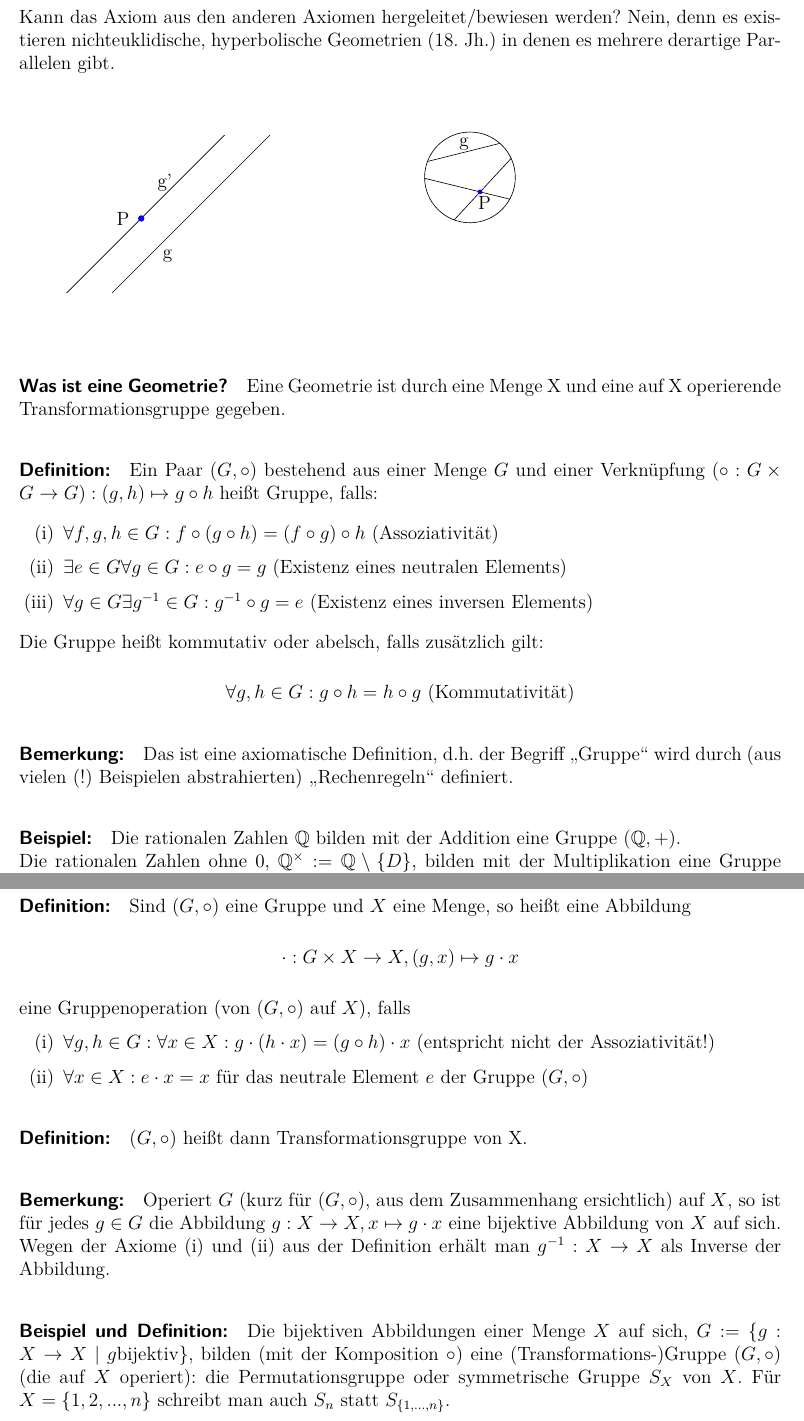
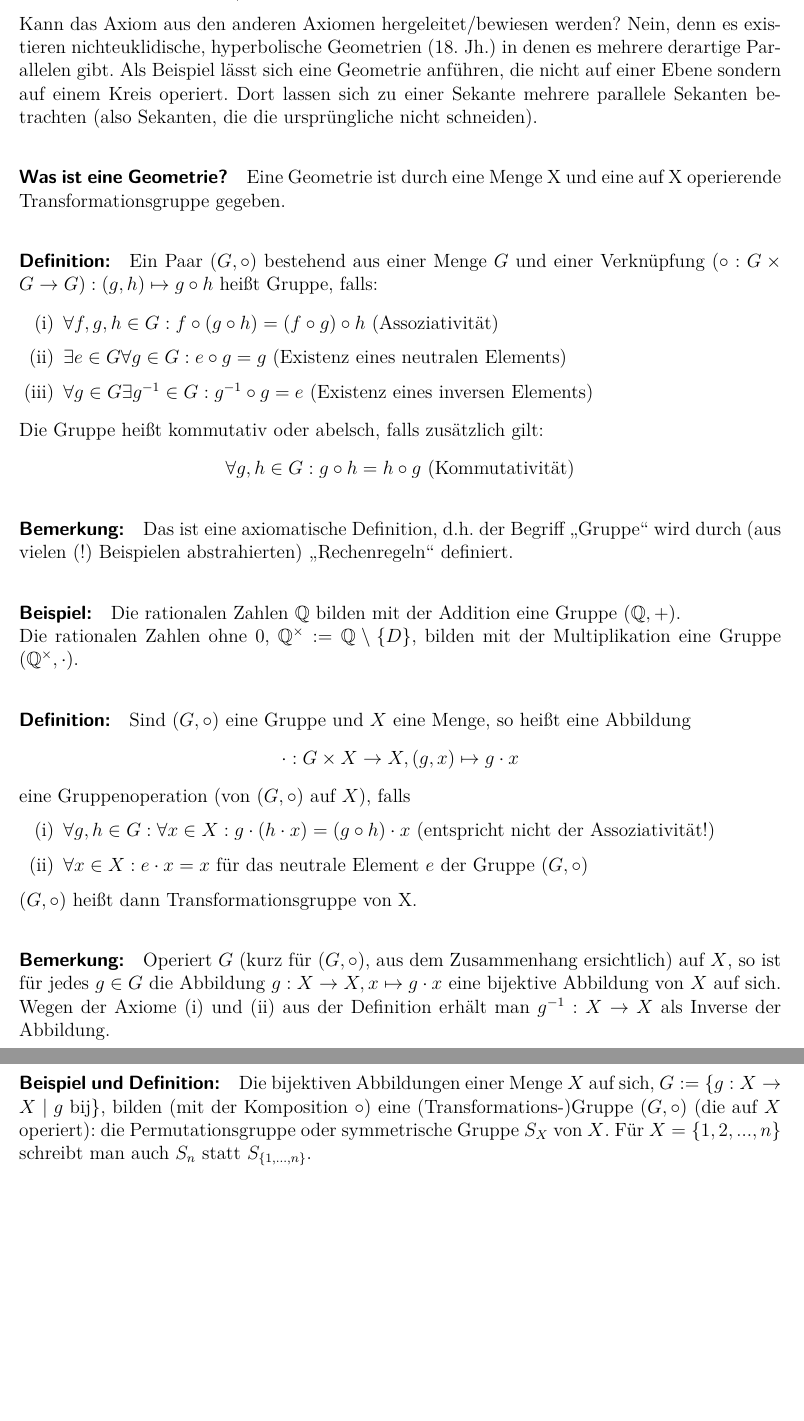
Before and after one commit to tugit/LineareAlgebra, a LaTeX document (LinAlg1JerominSkript.tex): two parts of pages 5 and 6 of 7, joined at a grey line, cut so that both start at the same text, the shorter picture padded with empty space. Compiled offline with pdfLaTeX.

Commit message:
Update LinAlg1JerominSkript.tex

```diff
--- a/LinAlg1JerominSkript.tex
+++ b/LinAlg1JerominSkript.tex
@@ -3,8 +3,8 @@
 \usepackage[T1]{fontenc}
 \usepackage{lmodern}%schoeneres Schriftbild
 \usepackage[ngerman]{babel}%deutsche Silbentrennung
-\usepackage{tikz}%Zeichnungen
-\usetikzlibrary{arrows}
+%\usepackage{tikz}%Zeichnungen
+%\usetikzlibrary{arrows}
 \usepackage{amsmath,amsfonts,amssymb}%Mathematik-Pakete
 \usepackage{graphicx}%?????
 \usepackage{paralist}%enumerate mit roemischen Zahlen
@@ -166,43 +166,45 @@ jedoch $ f(\mathbb{N}) = \mathbb{N}\setminus \{0\} $, daher kann keine Rechtsinv
 \subsection{Von Geometrie zu Algebra}
 Euklids führte in den \glqq Elementen\grqq{} (ca. 300 v. Chr.) das bis heute gültige Schema ein:
 \begin{itemize}
-\item Definition\item Axiom/Postulat\item Lehrsatz\item Beweis
+\item Definition
+\item Axiom/Postulat
+\item Lehrsatz
+\item Beweis
 \end{itemize}
 
 \paragraph{Parallelenaxiom/-problem (Euklid, Formulierung nach Playfair)} Es existiert genau eine Parallele $ g' $ zum Punkt $ P \notin g $ zur Geraden $ g $.
 
+Kann das Axiom aus den anderen Axiomen hergeleitet/bewiesen werden? Nein, denn es existieren nichteuklidische, hyperbolische Geometrien (18. Jh.) in denen es mehrere derartige Parallelen gibt. Als Beispiel lässt sich eine Geometrie anführen, die nicht auf einer Ebene sondern auf einem Kreis operiert. Dort lassen sich zu einer Sekante mehrere parallele Sekanten betrachten (also Sekanten, die die ursprüngliche nicht schneiden).
 
-Kann das Axiom aus den anderen Axiomen hergeleitet/bewiesen werden? Nein, denn es existieren nichteuklidische, hyperbolische Geometrien (18. Jh.) in denen es mehrere derartige Parallelen gibt.
-
-\begin{figure}[H]
-\begin{minipage}{.45\textwidth}
-\begin{tikzpicture}[line cap=round,line join=round,>=triangle 45,x=1.0cm,y=1.0cm]
-\clip(-1.69,-0.64) rectangle (4.14,2.83);
-\draw [domain=-1.69:4.14] plot(\x,{(-1--1*\x)/1});
-\draw [domain=-1.69:4.14] plot(\x,{(-0--1*\x)/1});
-\draw (0.6,1) node[] {P};
-\draw (1.58,0.16) node[] {g};
-\draw (1.52,1.78) node[] {g'};
-\begin{scriptsize}
-\fill [color=blue] (1,1) circle (2pt);
-\end{scriptsize}
-\end{tikzpicture}
-\end{minipage}
-\begin{minipage}{.45\textwidth}
-\begin{tikzpicture}[line cap=round,line join=round,>=triangle 45,x=1.0cm,y=1.0cm]
-\clip(-2.24,-3.38) rectangle (3.15,1.76);
-\draw(0,0) circle (1cm);
-\draw (-0.94,0.35)-- (0.66,0.75);
-\draw (-0.13,0.74) node[] {g};
-\draw (0.32,-0.56) node[] {P};
-\draw (-1,-0.02)-- (0.88,-0.48);
-\draw (-0.35,-0.94)-- (0.91,0.42);
-\begin{scriptsize}
-\fill [color=blue] (0.22,-0.32) circle (1.5pt);
-\end{scriptsize}
-\end{tikzpicture}
-\end{minipage}
-\end{figure}
+%\begin{figure}[H]
+%\begin{minipage}{.45\textwidth}
+%\begin{tikzpicture}[line cap=round,line join=round,>=triangle 45,x=1.0cm,y=1.0cm]
+%\clip(-1.69,-0.64) rectangle (4.14,2.83);
+%\draw [domain=-1.69:4.14] plot(\x,{(-1--1*\x)/1});
+%\draw [domain=-1.69:4.14] plot(\x,{(-0--1*\x)/1});
+%\draw (0.6,1) node[] {P};
+%\draw (1.58,0.16) node[] {g};
+%\draw (1.52,1.78) node[] {g'};
+%\begin{scriptsize}
+%\fill [color=blue] (1,1) circle (2pt);
+%\end{scriptsize}
+%\end{tikzpicture}
+%\end{minipage}
+%\begin{minipage}{.45\textwidth}
+%\begin{tikzpicture}[line cap=round,line join=round,>=triangle 45,x=1.0cm,y=1.0cm]
+%\clip(-2.24,-3.38) rectangle (3.15,1.76);
+%\draw(0,0) circle (1cm);
+%\draw (-0.94,0.35)-- (0.66,0.75);
+%\draw (-0.13,0.74) node[] {g};
+%\draw (0.32,-0.56) node[] {P};
+%\draw (-1,-0.02)-- (0.88,-0.48);
+%\draw (-0.35,-0.94)-- (0.91,0.42);
+%\begin{scriptsize}
+%\fill [color=blue] (0.22,-0.32) circle (1.5pt);
+%\end{scriptsize}
+%\end{tikzpicture}
+%\end{minipage}
+%\end{figure}
 
 \paragraph{Was ist eine Geometrie?} Eine Geometrie ist durch eine Menge X und eine auf X operierende Transformationsgruppe gegeben.
 %%%%%%%%%%%%%%%%% BEGINN VO3-20151013 %%%%%%%%%%%%%%%%%%%%%
@@ -216,24 +218,25 @@ Kann das Axiom aus den anderen Axiomen hergeleitet/bewiesen werden? Nein, denn e
 \end{enumerate}
 
 Die Gruppe heißt kommutativ oder abelsch, falls zusätzlich gilt:
-\begin{center}$\forall g,h\in G: g\circ h = h\circ g$ (Kommutativität)\end{center}
+\begin{equation*}
+\forall g,h\in G: g\circ h = h\circ g \text{ (Kommutativität)}
+\end{equation*}
 
 \paragraph{Bemerkung:} Das ist eine axiomatische Definition, d.h. der Begriff \glqq Gruppe\grqq{} wird durch (aus vielen (!) Beispielen abstrahierten) \glqq Rechenregeln\grqq{} definiert.
 \paragraph{Beispiel:} Die rationalen Zahlen $\mathbb{Q}$ bilden mit der Addition eine Gruppe $(\mathbb{Q} ,+)$.\\
 Die rationalen Zahlen ohne $0$, $\mathbb{Q}^{\times} := \mathbb{Q}\setminus \{D\}$, bilden mit der Multiplikation eine Gruppe $(\mathbb{Q}^\times ,\cdot)$.
 
 \paragraph{Definition:} Sind $(G,\circ )$ eine Gruppe und $X$ eine Menge, so heißt eine Abbildung
-\begin{center}$\cdot : G\times X\to X, (g,x)\mapsto g\cdot x$\end{center}
+\begin{equation*}\cdot : G\times X\to X, (g,x)\mapsto g\cdot x\end{equation*}
 eine Gruppenoperation (von $(G,\circ )$ auf $X$), falls
 \begin{enumerate}[(i)]
 \item $\forall g,h\in G :\forall x\in X: g\cdot (h\cdot x) = (g\circ h)\cdot x$ (entspricht nicht der Assoziativität!)
 \item $\forall x\in X: e\cdot x = x$ für das neutrale Element $e$ der Gruppe $(G,\circ )$
 \end{enumerate}
-
-\paragraph{Definition:} $(G,\circ )$ heißt dann Transformationsgruppe von X.
+$(G,\circ )$ heißt dann Transformationsgruppe von X.
 
 \paragraph{Bemerkung:} Operiert $G$ (kurz für $(G,\circ )$, aus dem Zusammenhang ersichtlich) auf $X$, so ist für jedes $g\in G$ die Abbildung $g:X\to X, x\mapsto g\cdot x$ eine bijektive Abbildung von $X$ auf sich. Wegen der Axiome (i) und (ii) aus der Definition erhält man $g^{-1}: X\to X$ als Inverse der Abbildung.
-\paragraph{Beispiel und Definition:} Die bijektiven Abbildungen einer Menge $X$ auf sich, $G:= \{g:X\to X\mid g \text{bijektiv}\}$, bilden (mit der Komposition $\circ$) eine (Transformations-)Gruppe $(G,\circ )$ (die auf $X$ operiert): die Permutationsgruppe oder symmetrische Gruppe $S_X$ von $X$. Für $X=\{1,2,...,n\}$ schreibt man auch $S_n$ statt $S_{\{1,...,n\}}$.
+\paragraph{Beispiel und Definition:} Die bijektiven Abbildungen einer Menge $X$ auf sich, $G:= \{g:X\to X\mid g \text{ bij}\}$, bilden (mit der Komposition $\circ$) eine (Transformations-)Gruppe $(G,\circ )$ (die auf $X$ operiert): die Permutationsgruppe oder symmetrische Gruppe $S_X$ von $X$. Für $X=\{1,2,...,n\}$ schreibt man auch $S_n$ statt $S_{\{1,...,n\}}$.
 \paragraph{Bemerkung:} Im Gegensatz zu allgemeinen Abbildungen stimmen in (Permutations-)Gruppen Links- und Rechtsinverse stets überein.
 \paragraph{Lemma:} Das neutrale Element einer Gruppe $(G,\circ )$ ist eindeutig und $\forall g\in G: g\circ e = g$. Weiters: \begin{equation*}\forall g\in G \exists ! g^{-1} \in G: g^{-1}\circ g = g \circ g^{-1} = e\end{equation*}
 
```
Also changed, not shown: LinAlg1JerominSkript.tex (81 more changed lines).
